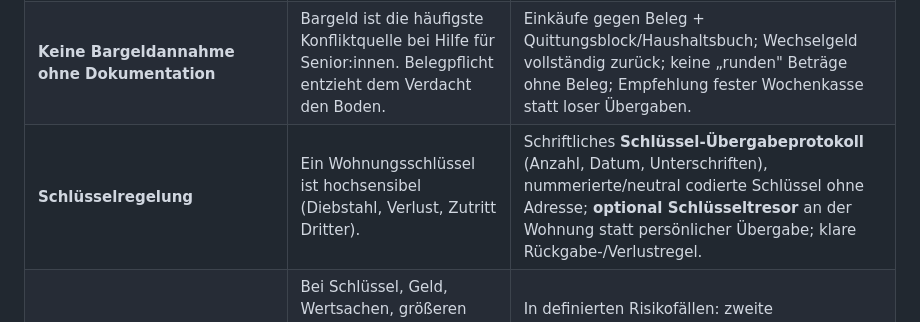
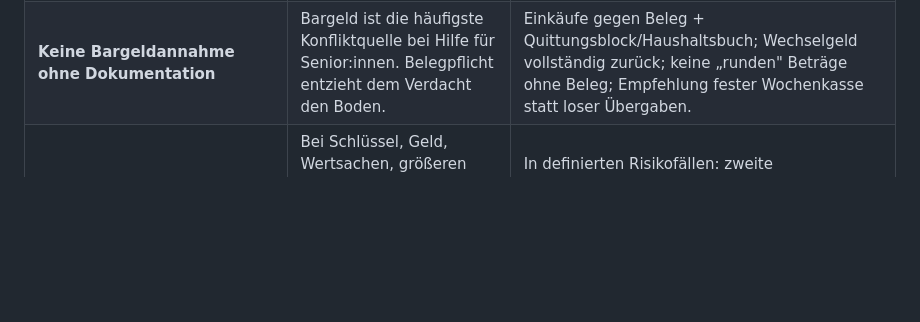
Before and after one commit to wienerwebstudio/enkerl-alltagshilfe, a Markdown page: businessplan/03-vertrauen.md, the part around the change. Drawn GitHub-style; blank space fills up the shorter version.

```diff
--- a/businessplan/03-vertrauen.md
+++ b/businessplan/03-vertrauen.md
@@ -37,7 +37,6 @@ Vertrauensarbeit hat zwei Richtungen, die beide bedient werden müssen:
 | **Notfallkontakt & erreichbare Ansprechperson** | Im Ernstfall muss sofort jemand erreichbar sein – für Helfer:in, Senior:in und Familie. | Hinterlegter Notfallkontakt je Kund:in; definierte Enkerl-Ansprechperson mit erreichbarer Nummer zu festen Zeiten; Notfall-Leitfaden für Helfer:innen. |
 | **Klare Regeln (Verhaltenskodex)** | Eindeutige Grenzen verhindern Graubereiche, in denen Missbrauch oder Missverständnisse entstehen (Geschenke, private Geldgeschäfte, Erbschaft, Schweigepflicht). | Schriftlicher Verhaltenskodex als Teil des Arbeitsvertrags: keine privaten Darlehen/Geschenke/Erbeinsetzung, Verschwiegenheit, kein Zutritt für Dritte, Meldepflicht bei Auffälligkeiten. |
 | **Keine Bargeldannahme ohne Dokumentation** | Bargeld ist die häufigste Konfliktquelle bei Hilfe für Senior:innen. Belegpflicht entzieht dem Verdacht den Boden. | Einkäufe gegen Beleg + Quittungsblock/Haushaltsbuch; Wechselgeld vollständig zurück; keine „runden" Beträge ohne Beleg; Empfehlung fester Wochenkasse statt loser Übergaben. |
-| **Schlüsselregelung** | Ein Wohnungsschlüssel ist hochsensibel (Diebstahl, Verlust, Zutritt Dritter). | Schriftliches **Schlüssel-Übergabeprotokoll** (Anzahl, Datum, Unterschriften), nummerierte/neutral codierte Schlüssel ohne Adresse; **optional Schlüsseltresor** an der Wohnung statt persönlicher Übergabe; klare Rückgabe-/Verlustregel. |
 | **Vier-Augen-Prinzip in sensiblen Fällen** | Bei Schlüssel, Geld, Wertsachen, größeren Erledigungen sinkt das Missbrauchsrisiko deutlich, wenn nicht nur eine Person allein verantwortlich ist. | In definierten Risikofällen: zweite Kontrollinstanz (z. B. Office gegenzeichnet Schlüsselübergabe/Bargeldabrechnung; größere Beträge nur mit Freigabe; Stichproben). |
 | **Feedback nach jedem Einsatz** | Engmaschige Rückmeldung macht Probleme früh sichtbar und ist das zentrale Vertrauensversprechen gegenüber der Familie. | Kurz-Update nach jedem Besuch an die (mit Einwilligung) berechtigte Person; einfacher Rückkanal für Senior:in/Familie; Eskalationsweg bei Beschwerden. |
 
```
